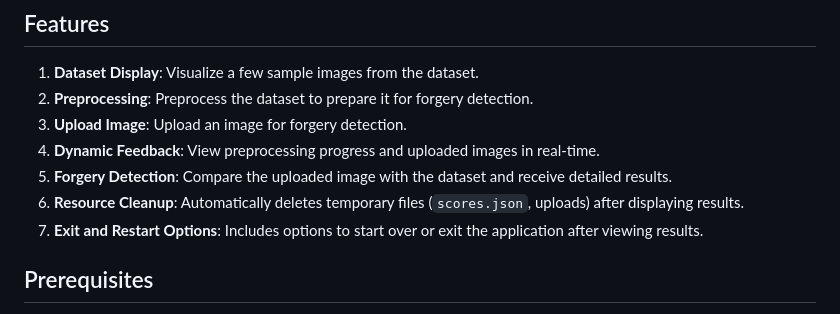
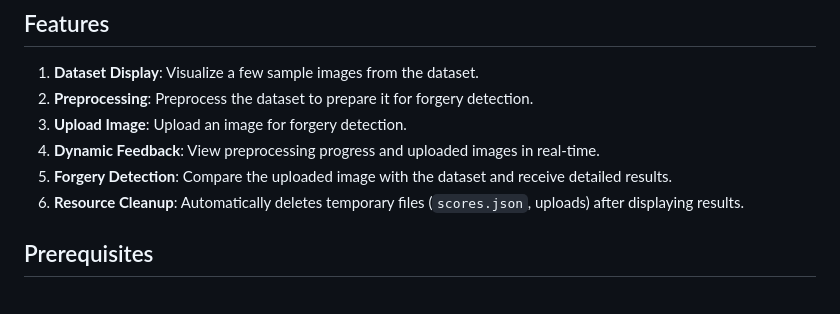
Before and after one commit to AyushPoddar351/Signature-Forgery-Detection-using-Image-Processing-techniques, a Markdown page: README.md, the part around the change. Rendered like a GitHub page.

```diff
--- a/README.md
+++ b/README.md
@@ -10,7 +10,6 @@ This is a Flask-based web application designed for forgery detection using image
 4. **Dynamic Feedback**: View preprocessing progress and uploaded images in real-time.
 5. **Forgery Detection**: Compare the uploaded image with the dataset and receive detailed results.
 6. **Resource Cleanup**: Automatically deletes temporary files (`scores.json`, uploads) after displaying results.
-7. **Exit and Restart Options**: Includes options to start over or exit the application after viewing results.
 
 ## Prerequisites
 - Python 3.8 or higher
```
